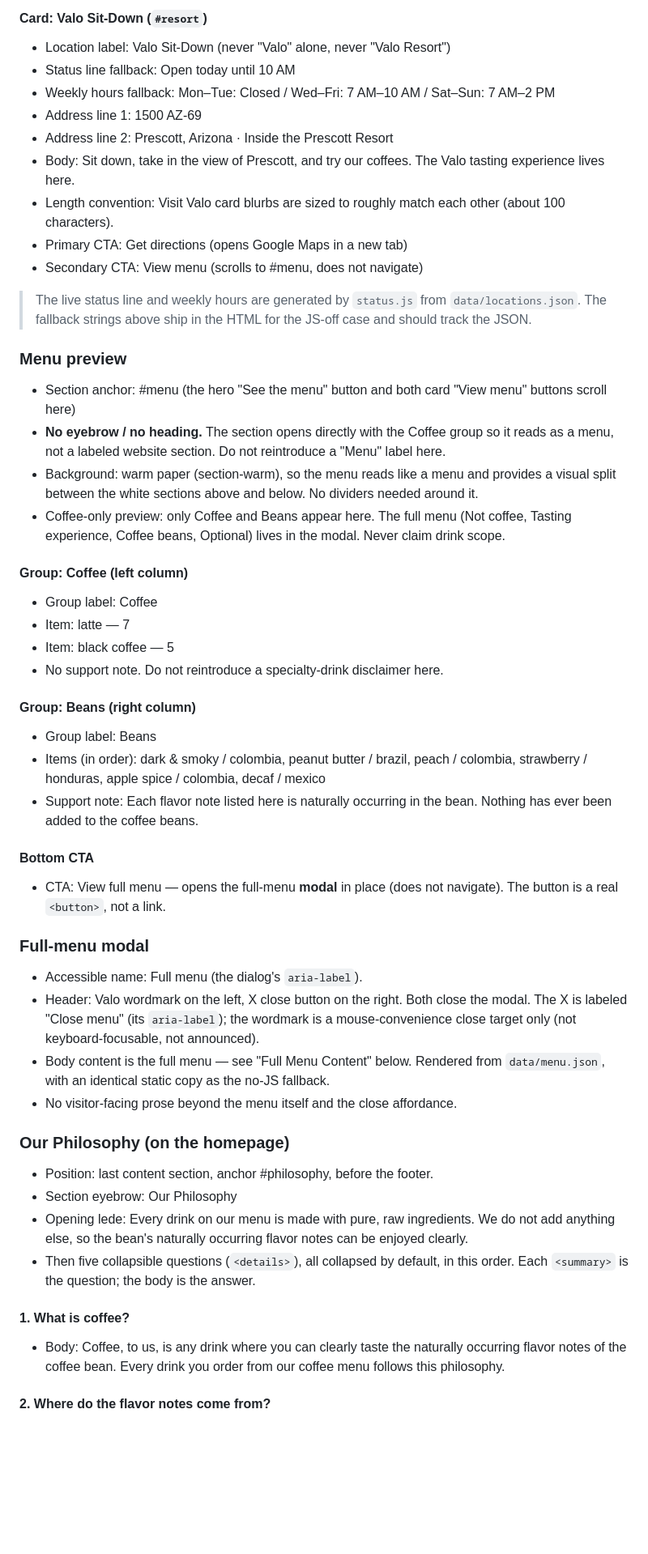
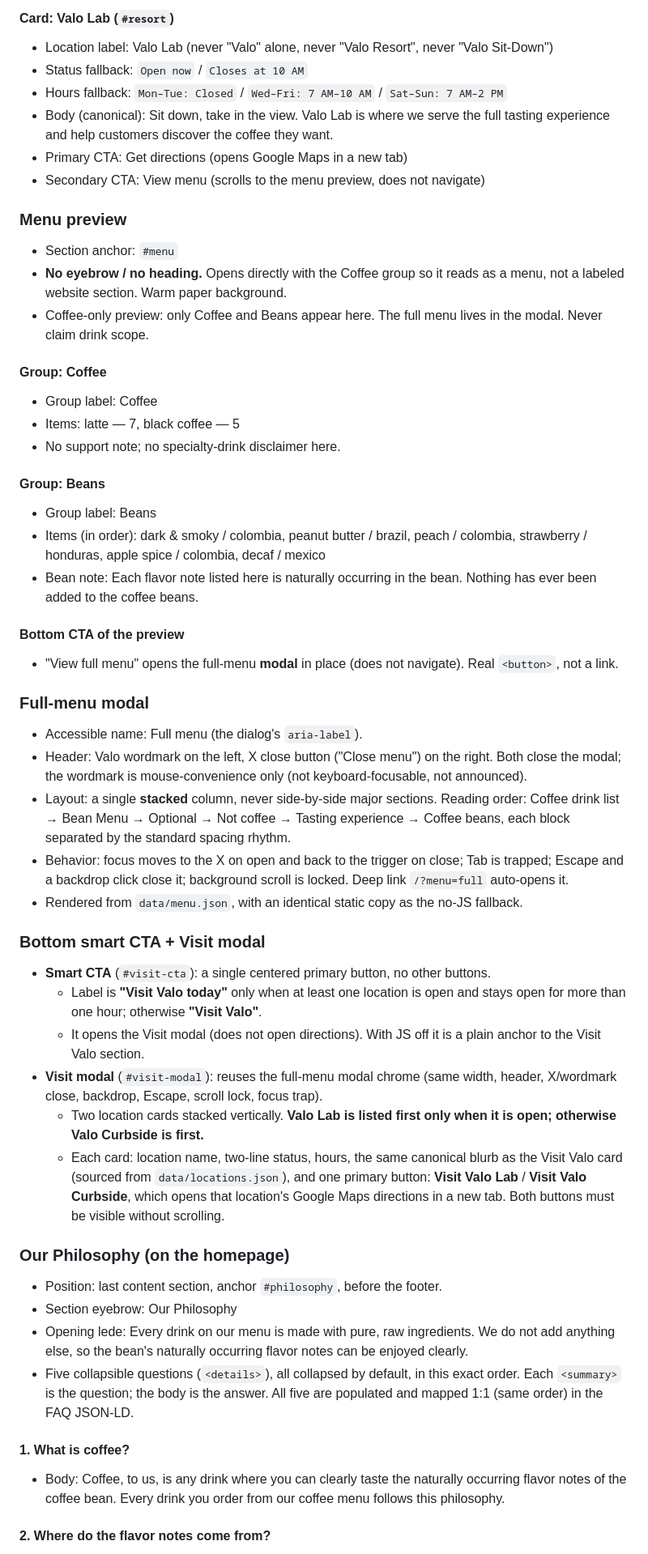
Before and after one commit to gospelcoffee/website, a Markdown page: COPY_DECK.md, the part around one of its changes. Shown at 81% size. Rendered like a GitHub page; blank space fills up the shorter version.

Commit message:
feat: update COPY_DECK.md for version 0.8.1, refining brand copy and location naming conventions

```diff
--- a/COPY_DECK.md
+++ b/COPY_DECK.md
@@ -89,50 +146,74 @@ The page opens light: the hero grounds the visitor in who Valo is and that it is
 
-#### Card: Valo Sit-Down (`#resort`)
-- Location label: Valo Sit-Down (never "Valo" alone, never "Valo Resort")
-- Status line fallback: Open today until 10 AM
-- Weekly hours fallback: Mon–Tue: Closed / Wed–Fri: 7 AM–10 AM / Sat–Sun: 7 AM–2 PM
-- Address line 1: 1500 AZ-69
-- Address line 2: Prescott, Arizona · Inside the Prescott Resort
-- Body: Sit down, take in the view of Prescott, and try our coffees. The Valo tasting experience lives here.
-- Length convention: Visit Valo card blurbs are sized to roughly match each other (about 100 characters).
+#### Card: Valo Lab (`#resort`)
+- Location label: Valo Lab (never "Valo" alone, never "Valo Resort", never "Valo Sit-Down")
+- Status fallback: `Open now` / `Closes at 10 AM`
+- Hours fallback: `Mon–Tue: Closed` / `Wed–Fri: 7 AM–10 AM` / `Sat–Sun: 7 AM–2 PM`
+- Body (canonical): Sit down, take in the view. Valo Lab is where we serve the full tasting
+  experience and help customers discover the coffee they want.
 - Primary CTA: Get directions (opens Google Maps in a new tab)
-- Secondary CTA: View menu (scrolls to #menu, does not navigate)
-
-> The live status line and weekly hours are generated by `status.js` from `data/locations.json`. The fallback strings above ship in the HTML for the JS-off case and should track the JSON.
+- Secondary CTA: View menu (scrolls to the menu preview, does not navigate)
 
 ### Menu preview
-- Section anchor: #menu (the hero "See the menu" button and both card "View menu" buttons scroll here)
-- **No eyebrow / no heading.** The section opens directly with the Coffee group so it reads as a menu, not a labeled website section. Do not reintroduce a "Menu" label here.
-- Background: warm paper (section-warm), so the menu reads like a menu and provides a visual split between the white sections above and below. No dividers needed around it.
-- Coffee-only preview: only Coffee and Beans appear here. The full menu (Not coffee, Tasting experience, Coffee beans, Optional) lives in the modal. Never claim drink scope.
+- Section anchor: `#menu`
+- **No eyebrow / no heading.** Opens directly with the Coffee group so it reads as a menu,
+  not a labeled website section. Warm paper background.
+- Coffee-only preview: only Coffee and Beans appear here. The full menu lives in the modal.
+  Never claim drink scope.
 
-#### Group: Coffee (left column)
+#### Group: Coffee
 - Group label: Coffee
-- Item: latte — 7
-- Item: black coffee — 5
-- No support note. Do not reintroduce a specialty-drink disclaimer here.
+- Items: latte — 7, black coffee — 5
+- No support note; no specialty-drink disclaimer here.
 
-#### Group: Beans (right column)
+#### Group: Beans
 - Group label: Beans
-- Items (in order): dark & smoky / colombia, peanut butter / brazil, peach / colombia, strawberry / honduras, apple spice / colombia, decaf / mexico
-- Support note: Each flavor note listed here is naturally occurring in the bean. Nothing has ever been added to the coffee beans.
+- Items (in order): dark & smoky / colombia, peanut butter / brazil, peach / colombia,
+  strawberry / honduras, apple spice / colombia, decaf / mexico
+- Bean note: Each flavor note listed here is naturally occurring in the bean. Nothing has
+  ever been added to the coffee beans.
 
-#### Bottom CTA
-- CTA: View full menu — opens the full-menu **modal** in place (does not navigate). The button is a real `<button>`, not a link.
+#### Bottom CTA of the preview
+- "View full menu" opens the full-menu **modal** in place (does not navigate). Real
+  `<button>`, not a link.
 
 ### Full-menu modal
 - Accessible name: Full menu (the dialog's `aria-label`).
-- Header: Valo wordmark on the left, X close button on the right. Both close the modal. The X is labeled "Close menu" (its `aria-label`); the wordmark is a mouse-convenience close target only (not keyboard-focusable, not announced).
-- Body content is the full menu — see "Full Menu Content" below. Rendered from `data/menu.json`, with an identical static copy as the no-JS fallback.
-- No visitor-facing prose beyond the menu itself and the close affordance.
+- Header: Valo wordmark on the left, X close button ("Close menu") on the right. Both close
+  the modal; the wordmark is mouse-convenience only (not keyboard-focusable, not announced).
+- Layout: a single **stacked** column, never side-by-side major sections. Reading order:
+  Coffee drink list → Bean Menu → Optional → Not coffee → Tasting experience → Coffee beans,
+  each block separated by the standard spacing rhythm.
+- Behavior: focus moves to the X on open and back to the trigger on close; Tab is trapped;
+  Escape and a backdrop click close it; background scroll is locked. Deep link
+  `/?menu=full` auto-opens it.
+- Rendered from `data/menu.json`, with an identical static copy as the no-JS fallback.
+
+### Bottom smart CTA + Visit modal
+- **Smart CTA** (`#visit-cta`): a single centered primary button, no other buttons.
+  - Label is **"Visit Valo today"** only when at least one location is open and stays open
+    for more than one hour; otherwise **"Visit Valo"**.
+  - It opens the Visit modal (does not open directions). With JS off it is a plain anchor to
+    the Visit Valo section.
+- **Visit modal** (`#visit-modal`): reuses the full-menu modal chrome (same width, header,
+  X/wordmark close, backdrop, Escape, scroll lock, focus trap).
+  - Two location cards stacked vertically. **Valo Lab is listed first only when it is open;
+    otherwise Valo Curbside is first.**
+  - Each card: location name, two-line status, hours, the same canonical blurb as the Visit
+    Valo card (sourced from `data/locations.json`), and one primary button:
+    **Visit Valo Lab** / **Visit Valo Curbside**, which opens that location's Google Maps
+    directions in a new tab. Both buttons must be visible without scrolling.
 
 ### Our Philosophy (on the homepage)
-- Position: last content section, anchor #philosophy, before the footer.
+- Position: last content section, anchor `#philosophy`, before the footer.
 - Section eyebrow: Our Philosophy
-- Opening lede: Every drink on our menu is made with pure, raw ingredients. We do not add anything else, so the bean's naturally occurring flavor notes can be enjoyed clearly.
-- Then five collapsible questions (`<details>`), all collapsed by default, in this order. Each `<summary>` is the question; the body is the answer.
+- Opening lede: Every drink on our menu is made with pure, raw ingredients. We do not add
+  anything else, so the bean's naturally occurring flavor notes can be enjoyed clearly.
+- Five collapsible questions (`<details>`), all collapsed by default, in this exact order.
+  Each `<summary>` is the question; the body is the answer. All five are populated and mapped
+  1:1 (same order) in the FAQ JSON-LD.
 
 #### 1. What is coffee?
-- Body: Coffee, to us, is any drink where you can clearly taste the naturally occurring flavor notes of the coffee bean. Every drink you order from our coffee menu follows this philosophy.
+- Body: Coffee, to us, is any drink where you can clearly taste the naturally occurring flavor
+  notes of the coffee bean. Every drink you order from our coffee menu follows this philosophy.
 
 #### 2. Where do the flavor notes come from?
```
Also changed, not shown: other parts of COPY_DECK.md (+196 -79 lines).
